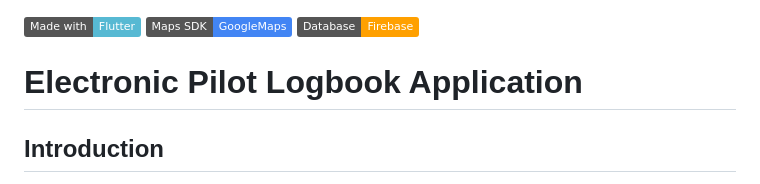
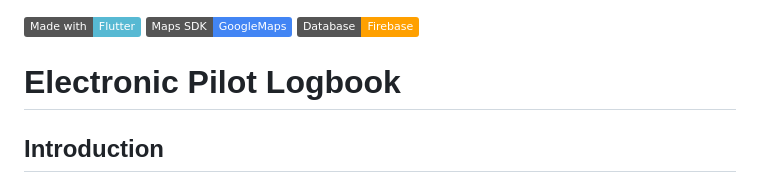
Before and after one commit to janfelber/SkyJournal, a Markdown page: README.md, the part around the change. GitHub-like rendering; badges without logos.

```diff
--- a/README.md
+++ b/README.md
@@ -5,7 +5,7 @@
 
 
 
-# Electronic Pilot Logbook Application
+# Electronic Pilot Logbook
 
 ## Introduction
 This repository hosts the source code for a pilot logbook application developed as a bachelor's thesis project to streamline the management of flight data for pilots. The application aims to provide a user-friendly interface for pilots to record and manage their flight hours, and related details. It includes features such as Google Maps integration to visualize flight routes, the ability to add pilot license information. Additionally, the application utilizes push notifications to remind users of upcoming medical examinations and license expirations.
```
